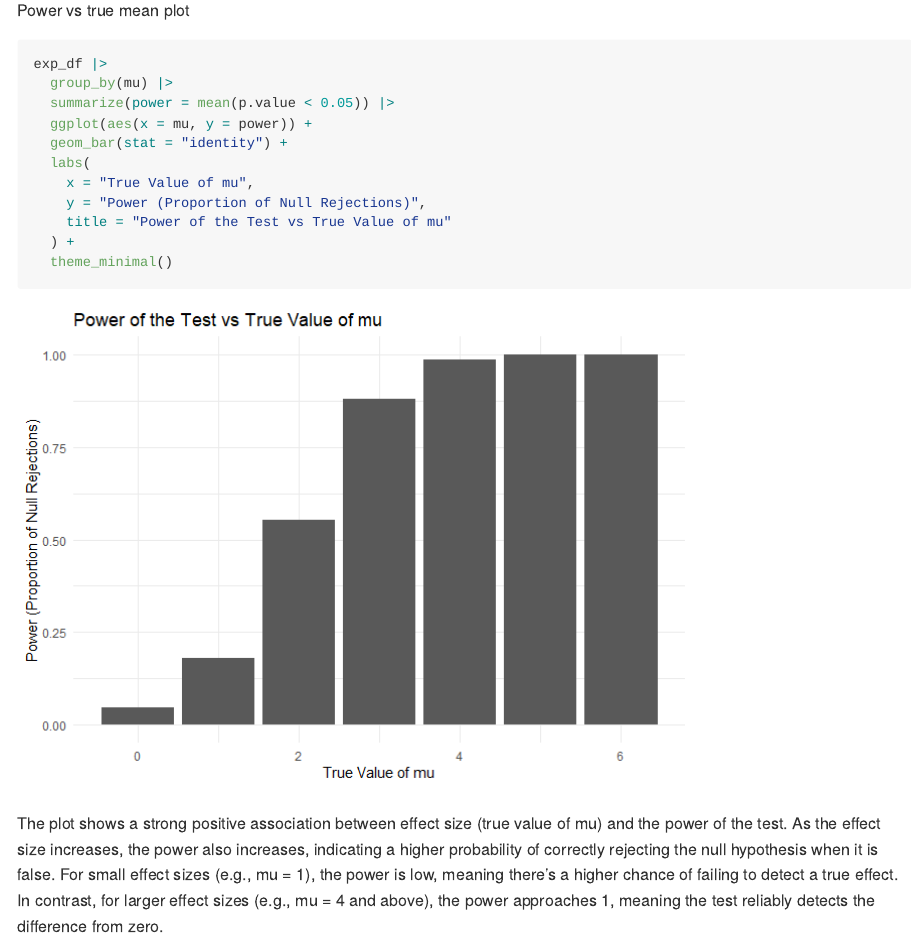
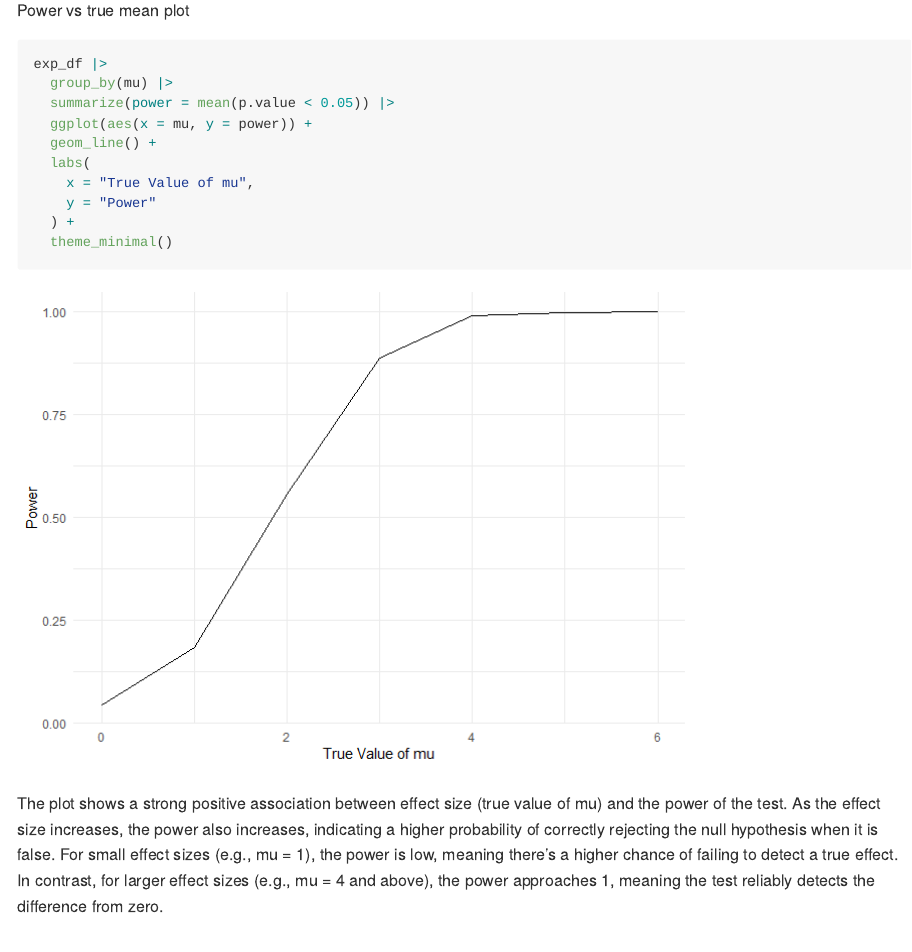
Before and after one commit to tl3279/p8105_hw5_tl3279, an R Markdown document (p8105_hw5_tl3279.Rmd): the page in a window 1100 px wide, from 1880 px down. The pictures show the output file p8105_hw5_tl3279.md that the author committed with the source, drawn offline in the style of GitHub.

Commit message:
Complete Problem 3

````diff
--- a/p8105_hw5_tl3279.Rmd
+++ b/p8105_hw5_tl3279.Rmd
@@ -71,11 +71,10 @@ exp_df |>
   group_by(mu) |>
   summarize(power = mean(p.value < 0.05)) |>
   ggplot(aes(x = mu, y = power)) +
-  geom_bar(stat = "identity") +
+  geom_line() +
   labs(
     x = "True Value of mu",
-    y = "Power (Proportion of Null Rejections)",
-    title = "Power of the Test vs True Value of mu"
+    y = "Power"
   ) +
   theme_minimal()
 ```
````
Also changed, not shown: p8105_hw5_tl3279.md, p8105_hw5_tl3279_files/figure-gfm/unnamed-chunk-2-1.png, p8105_hw5_tl3279_files/figure-gfm/unnamed-chunk-4-1.png, p8105_hw5_tl3279_files/figure-gfm/unnamed-chunk-5-1.png, p8105_hw5_tl3279_files/figure-gfm/unnamed-chunk-6-1.png.
